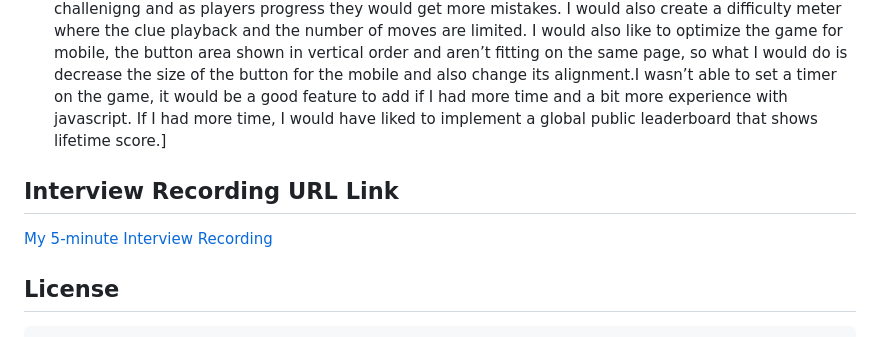
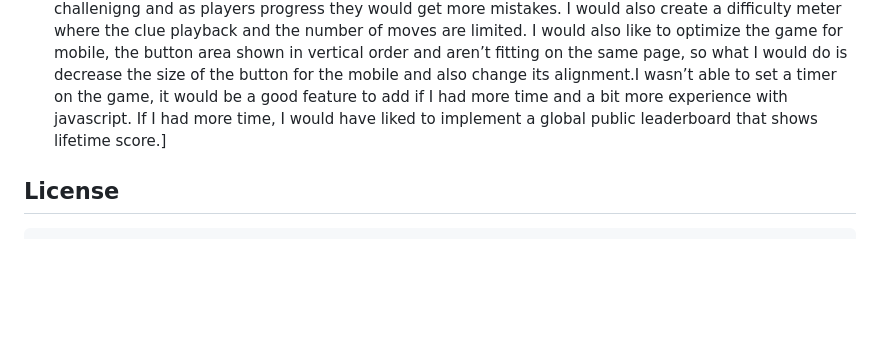
Before and after one commit to haristariq/aot-memory-game, a Markdown page: README.md, the part around the change. Drawn GitHub-style; blank space fills up the shorter version.

```diff
--- a/README.md
+++ b/README.md
@@ -70,11 +70,6 @@ different approach that can also be taken. How long is the planning before the r
 
 
 
-## Interview Recording URL Link
-
-[My 5-minute Interview Recording](https://youtu.be/5ruN_FUQouE)
-
-
 ## License
 
     Copyright Haris Tariq
```
